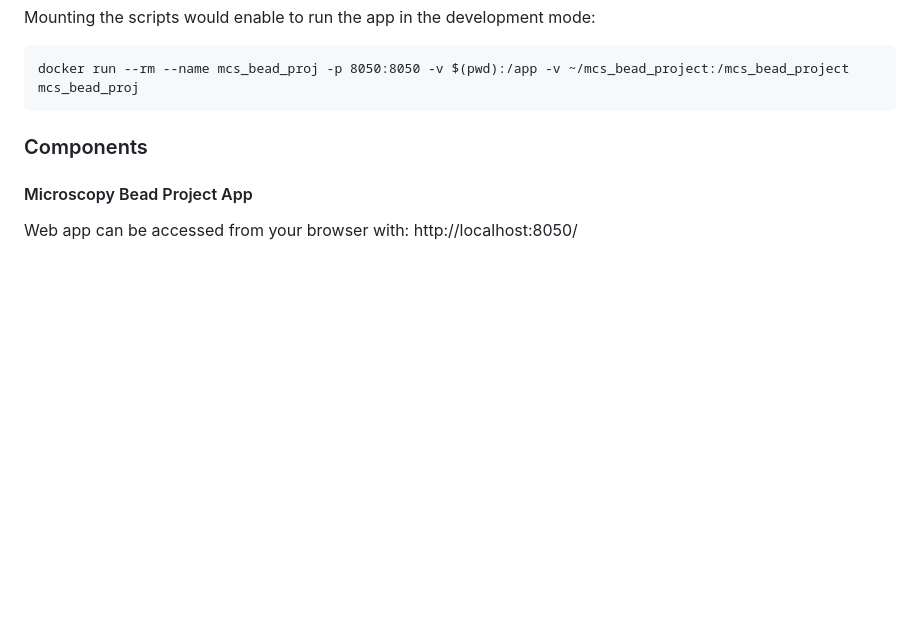
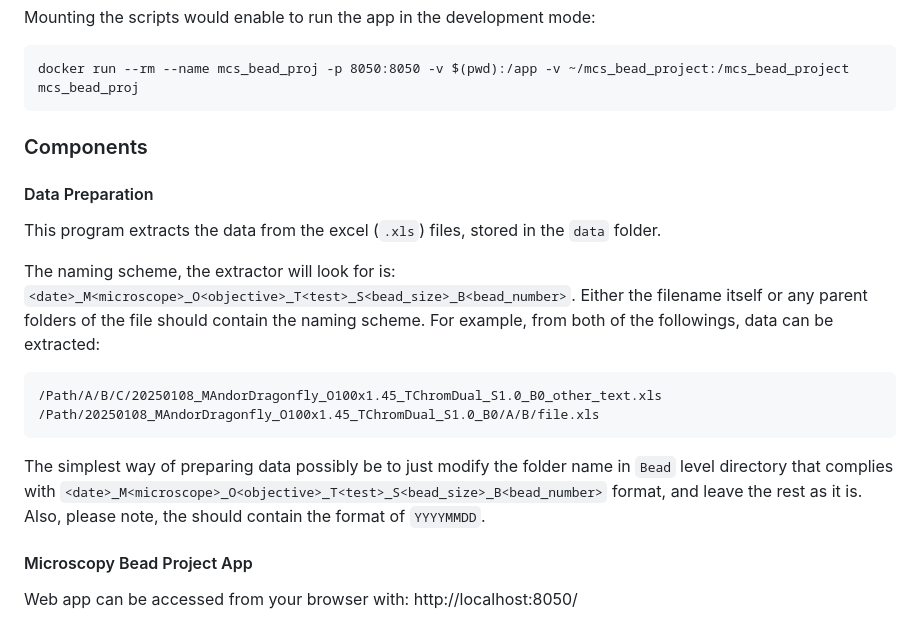
Before and after one commit to mpg-age-bioinformatics/microscopy_bead_project, a Markdown page: README.md, the part around the change. Rendered like a GitHub page; blank space fills up the shorter version.

````diff
--- a/README.md
+++ b/README.md
@@ -63,6 +63,19 @@ docker run --rm --name mcs_bead_proj -p 8050:8050 -v $(pwd):/app -v ~/mcs_bead_p
 
 ### Components
 
+#### Data Preparation
+
+This program extracts the data from the excel (`.xls`) files, stored in the `data` folder.
+
+The naming scheme, the extractor will look for is: `<date>_M<microscope>_O<objective>_T<test>_S<bead_size>_B<bead_number>`. Either the filename itself or any parent folders of the file should contain the naming scheme. For example, from both of the followings, data can be extracted:
+```
+/Path/A/B/C/20250108_MAndorDragonfly_O100x1.45_TChromDual_S1.0_B0_other_text.xls
+/Path/20250108_MAndorDragonfly_O100x1.45_TChromDual_S1.0_B0/A/B/file.xls
+```
+
+The simplest way of preparing data possibly be to just modify the folder name in `Bead` level directory that complies with `<date>_M<microscope>_O<objective>_T<test>_S<bead_size>_B<bead_number>` format, and leave the rest as it is.
+Also, please note, the <date> should contain the format of `YYYYMMDD`.
+
 #### Microscopy Bead Project App
 
 Web app can be accessed from your browser with: http://localhost:8050/
````
